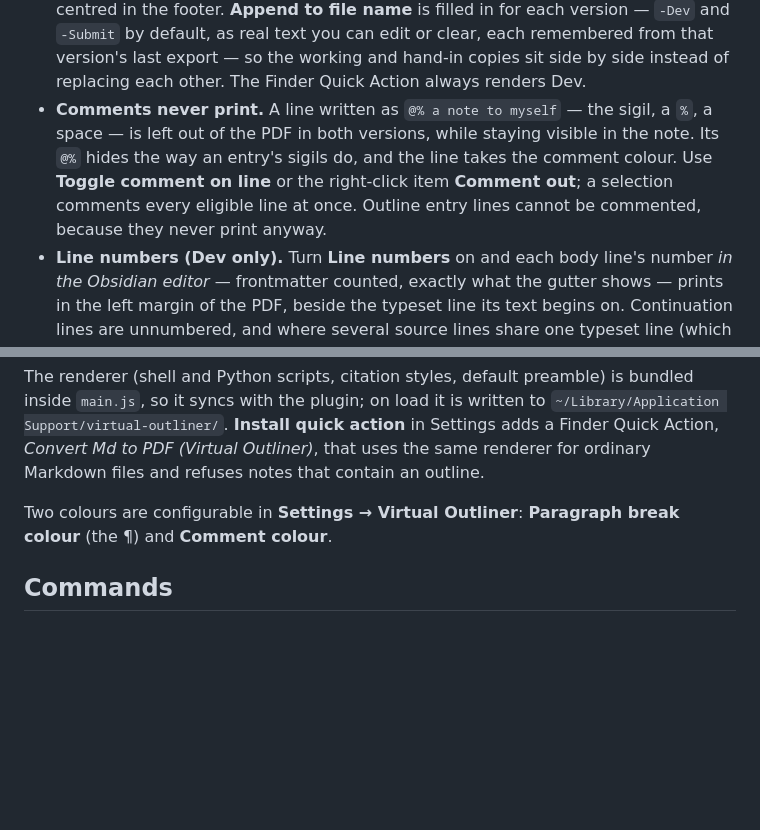
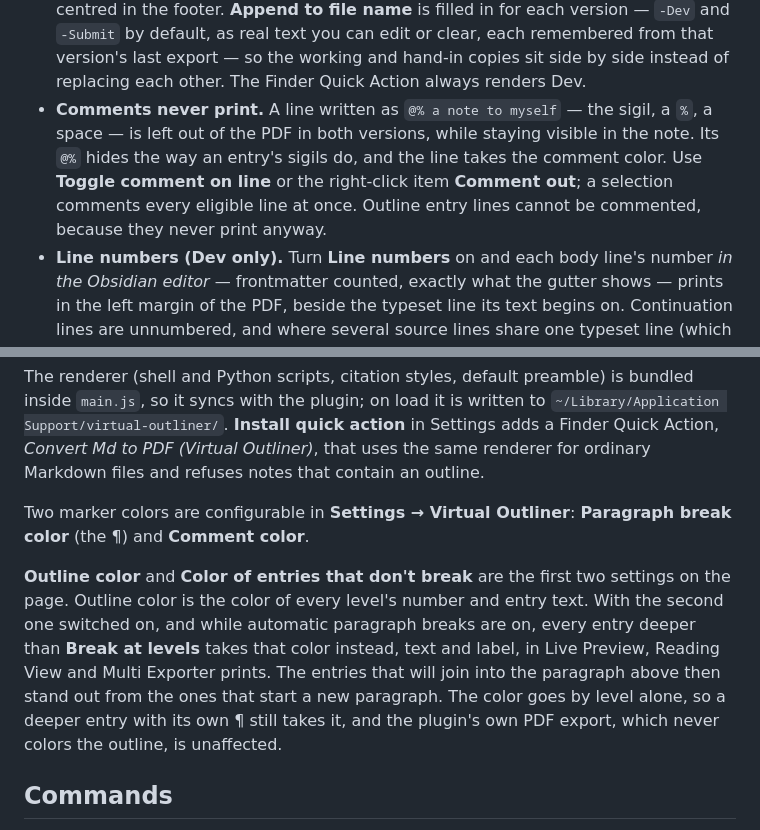
Before and after one commit to jsglazer/virtual-outliner, a Markdown page: README.md, 2 parts joined by grey strips. Rendered like a GitHub page; blank space fills up the shorter version.

Commit message:
docs: update README to reflect current feature set
Co-Authored-By: Claude Opus 5.5 <noreply@anthropic.com>
Claude-Session: https://claude.ai/code/session_015RmsxqQk4ZBTU8Zx6GkXwJ

````diff
--- a/README.md
+++ b/README.md
@@ -109,7 +109,7 @@ notes: e                          # e = endnotes at the end, f = footnotes at th
 ```
 
 - **Dev or Submit.** The export dialog's **Version** dropdown picks the output template. *Dev* (the default) is the working copy — the preamble exactly as written, date/time stamp in the footer. *Submit* is the hand-in copy: no timestamp, and the page count centred in the footer. **Append to file name** is filled in for each version — `-Dev` and `-Submit` by default, as real text you can edit or clear, each remembered from that version's last export — so the working and hand-in copies sit side by side instead of replacing each other. The Finder Quick Action always renders Dev.
-- **Comments never print.** A line written as `@% a note to myself` — the sigil, a `%`, a space — is left out of the PDF in both versions, while staying visible in the note. Its `@%` hides the way an entry's sigils do, and the line takes the comment colour. Use **Toggle comment on line** or the right-click item **Comment out**; a selection comments every eligible line at once. Outline entry lines cannot be commented, because they never print anyway.
+- **Comments never print.** A line written as `@% a note to myself` — the sigil, a `%`, a space — is left out of the PDF in both versions, while staying visible in the note. Its `@%` hides the way an entry's sigils do, and the line takes the comment color. Use **Toggle comment on line** or the right-click item **Comment out**; a selection comments every eligible line at once. Outline entry lines cannot be commented, because they never print anyway.
 - **Line numbers (Dev only).** Turn **Line numbers** on and each body line's number *in the Obsidian editor* — frontmatter counted, exactly what the gutter shows — prints in the left margin of the PDF, beside the typeset line its text begins on. Continuation lines are unnumbered, and where several source lines share one typeset line (which paragraph joining makes common) the first one is shown. The numbers sit in the margin as zero-size boxes, so the body measures and breaks identically with them on or off.
 - **Notes** use the normal syntax — `[^1]` in the text and `[^1]: text` below.
 - **Citations** use pandoc syntax (`[@smith2020, p. 12]`, `@smith2020`). Their data comes from Zotero through the [Zotero Manager](https://github.com/jsglazer/zotero-manager) plugin, so Zotero (with Better BibTeX) must be running; the export stops and says so if it isn't. A `bibliography:` file in the frontmatter is used instead when present.
@@ -119,7 +119,9 @@ notes: e                          # e = endnotes at the end, f = footnotes at th
 
 The renderer (shell and Python scripts, citation styles, default preamble) is bundled inside `main.js`, so it syncs with the plugin; on load it is written to `~/Library/Application Support/virtual-outliner/`. **Install quick action** in Settings adds a Finder Quick Action, *Convert Md to PDF (Virtual Outliner)*, that uses the same renderer for ordinary Markdown files and refuses notes that contain an outline.
 
-Two colours are configurable in **Settings → Virtual Outliner**: **Paragraph break colour** (the ¶) and **Comment colour**.
+Two marker colors are configurable in **Settings → Virtual Outliner**: **Paragraph break color** (the ¶) and **Comment color**.
+
+**Outline color** and **Color of entries that don't break** are the first two settings on the page. Outline color is the color of every level's number and entry text. With the second one switched on, and while automatic paragraph breaks are on, every entry deeper than **Break at levels** takes that color instead, text and label, in Live Preview, Reading View and Multi Exporter prints. The entries that will join into the paragraph above then stand out from the ones that start a new paragraph. The color goes by level alone, so a deeper entry with its own ¶ still takes it, and the plugin's own PDF export, which never colors the outline, is unaffected.
 
 ## Commands
 
````
Also changed, not shown: other parts of README.md (+2 -2 lines).
